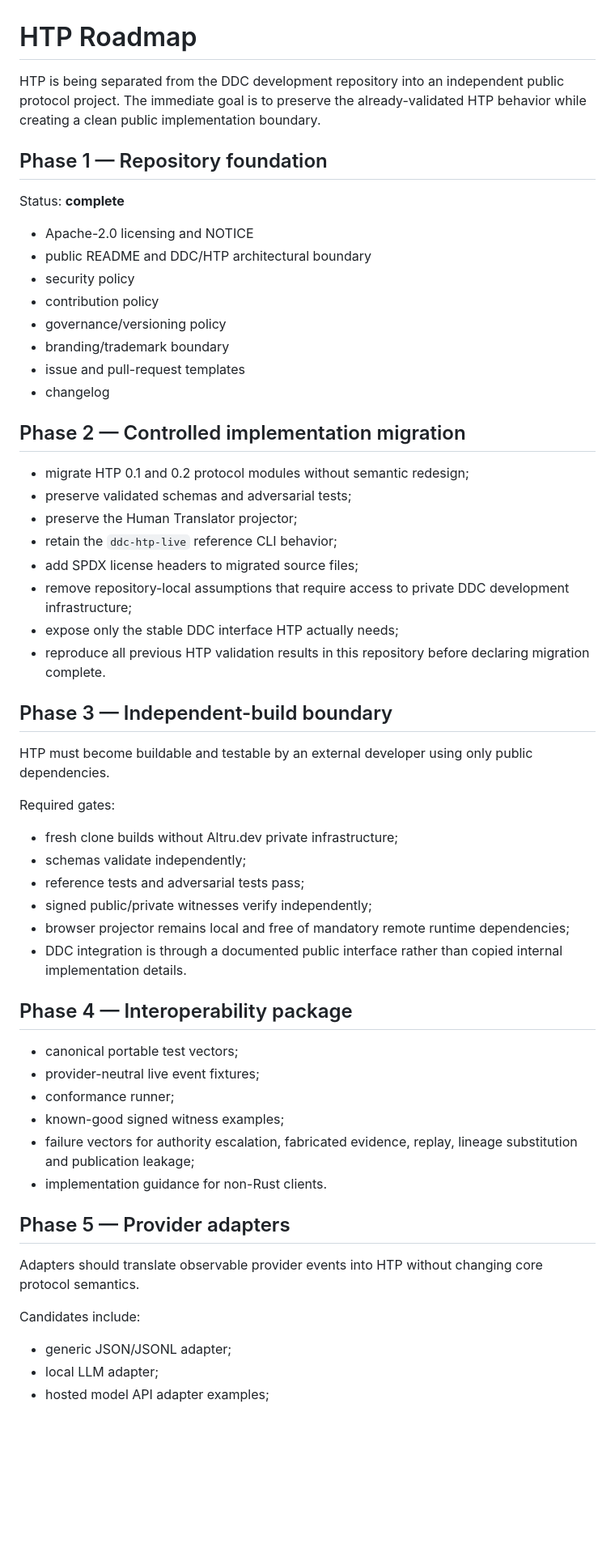
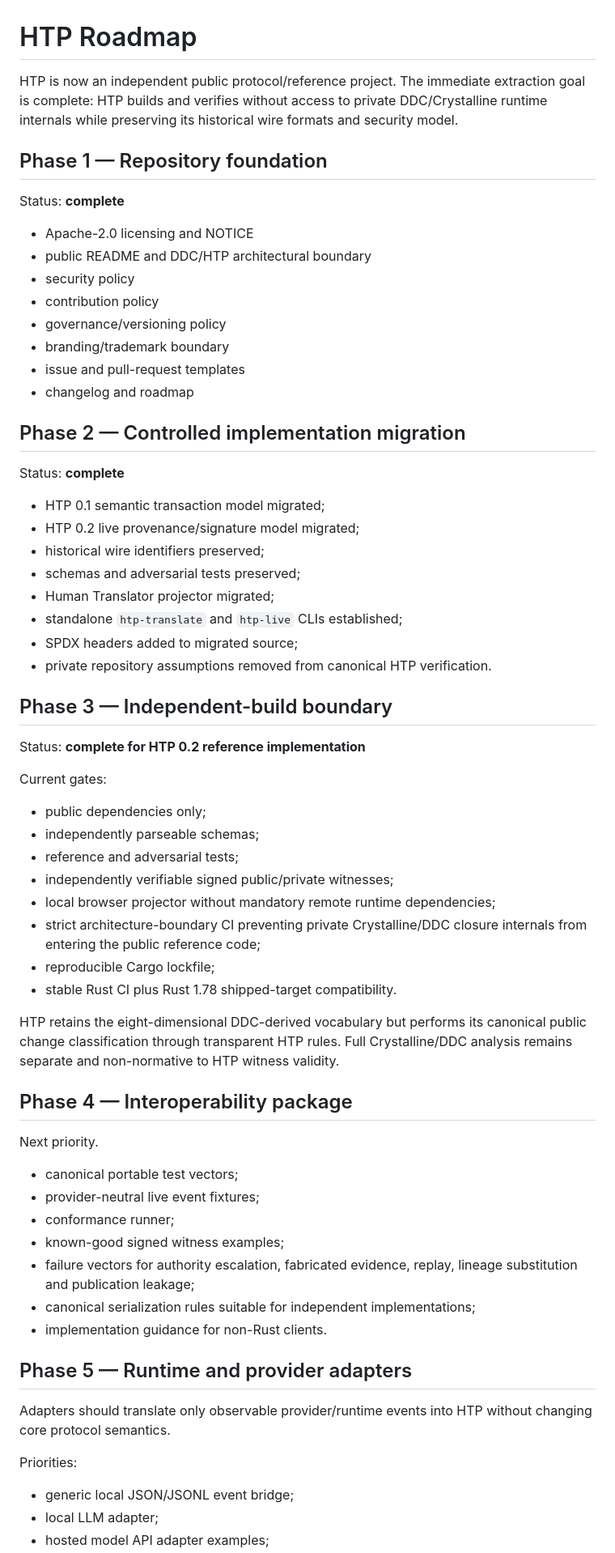
Before and after one commit to altrudev/HTP, a Markdown page: ROADMAP.md, the part around one of its changes. Shown at 81% size. Rendered like a GitHub page; blank space fills up the shorter version.

Commit message:
Advance HTP roadmap after extraction

```diff
--- a/ROADMAP.md
+++ b/ROADMAP.md
@@ -1,6 +1,6 @@
 # HTP Roadmap
 
-HTP is being separated from the DDC development repository into an independent public protocol project. The immediate goal is to preserve the already-validated HTP behavior while creating a clean public implementation boundary.
+HTP is now an independent public protocol/reference project. The immediate extraction goal is complete: HTP builds and verifies without access to private DDC/Crystalline runtime internals while preserving its historical wire formats and security model.
 
 ## Phase 1 — Repository foundation
 
@@ -13,47 +13,56 @@ Status: **complete**
 - governance/versioning policy
 - branding/trademark boundary
 - issue and pull-request templates
-- changelog
+- changelog and roadmap
 
 ## Phase 2 — Controlled implementation migration
 
-- migrate HTP 0.1 and 0.2 protocol modules without semantic redesign;
-- preserve validated schemas and adversarial tests;
-- preserve the Human Translator projector;
-- retain the `ddc-htp-live` reference CLI behavior;
-- add SPDX license headers to migrated source files;
-- remove repository-local assumptions that require access to private DDC development infrastructure;
-- expose only the stable DDC interface HTP actually needs;
-- reproduce all previous HTP validation results in this repository before declaring migration complete.
+Status: **complete**
+
+- HTP 0.1 semantic transaction model migrated;
+- HTP 0.2 live provenance/signature model migrated;
+- historical wire identifiers preserved;
+- schemas and adversarial tests preserved;
+- Human Translator projector migrated;
+- standalone `htp-translate` and `htp-live` CLIs established;
+- SPDX headers added to migrated source;
+- private repository assumptions removed from canonical HTP verification.
 
 ## Phase 3 — Independent-build boundary
 
-HTP must become buildable and testable by an external developer using only public dependencies.
+Status: **complete for HTP 0.2 reference implementation**
 
-Required gates:
+Current gates:
 
-- fresh clone builds without Altru.dev private infrastructure;
-- schemas validate independently;
-- reference tests and adversarial tests pass;
-- signed public/private witnesses verify independently;
-- browser projector remains local and free of mandatory remote runtime dependencies;
-- DDC integration is through a documented public interface rather than copied internal implementation details.
+- public dependencies only;
+- independently parseable schemas;
+- reference and adversarial tests;
+- independently verifiable signed public/private witnesses;
+- local browser projector without mandatory remote runtime dependencies;
+- strict architecture-boundary CI preventing private Crystalline/DDC closure internals from entering the public reference code;
+- reproducible Cargo lockfile;
+- stable Rust CI plus Rust 1.78 shipped-target compatibility.
+
+HTP retains the eight-dimensional DDC-derived vocabulary but performs its canonical public change classification through transparent HTP rules. Full Crystalline/DDC analysis remains separate and non-normative to HTP witness validity.
 
 ## Phase 4 — Interoperability package
+
+Next priority.
 
 - canonical portable test vectors;
 - provider-neutral live event fixtures;
 - conformance runner;
 - known-good signed witness examples;
 - failure vectors for authority escalation, fabricated evidence, replay, lineage substitution and publication leakage;
+- canonical serialization rules suitable for independent implementations;
 - implementation guidance for non-Rust clients.
 
-## Phase 5 — Provider adapters
+## Phase 5 — Runtime and provider adapters
 
-Adapters should translate observable provider events into HTP without changing core protocol semantics.
+Adapters should translate only observable provider/runtime events into HTP without changing core protocol semantics.
 
-Candidates include:
+Priorities:
 
-- generic JSON/JSONL adapter;
+- generic local JSON/JSONL event bridge;
 - local LLM adapter;
 - hosted model API adapter examples;
```
Also changed, not shown: other parts of ROADMAP.md (+19 -7 lines).
